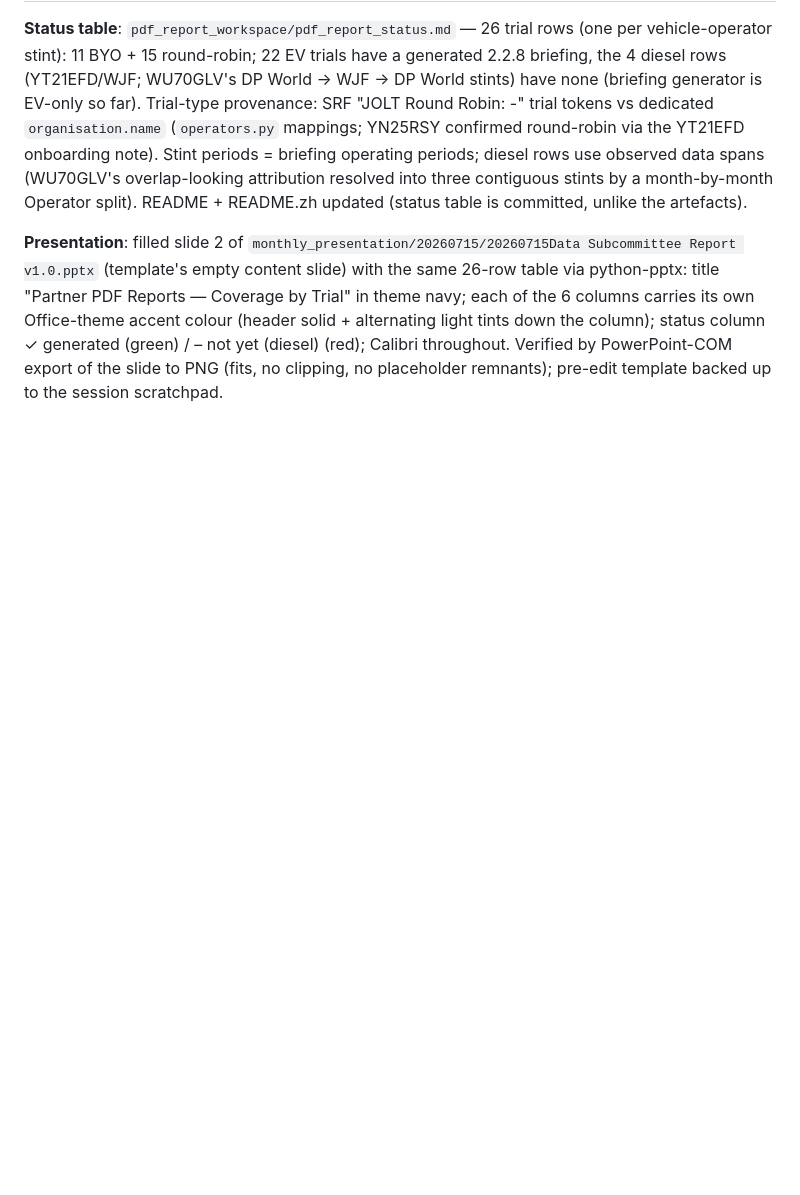
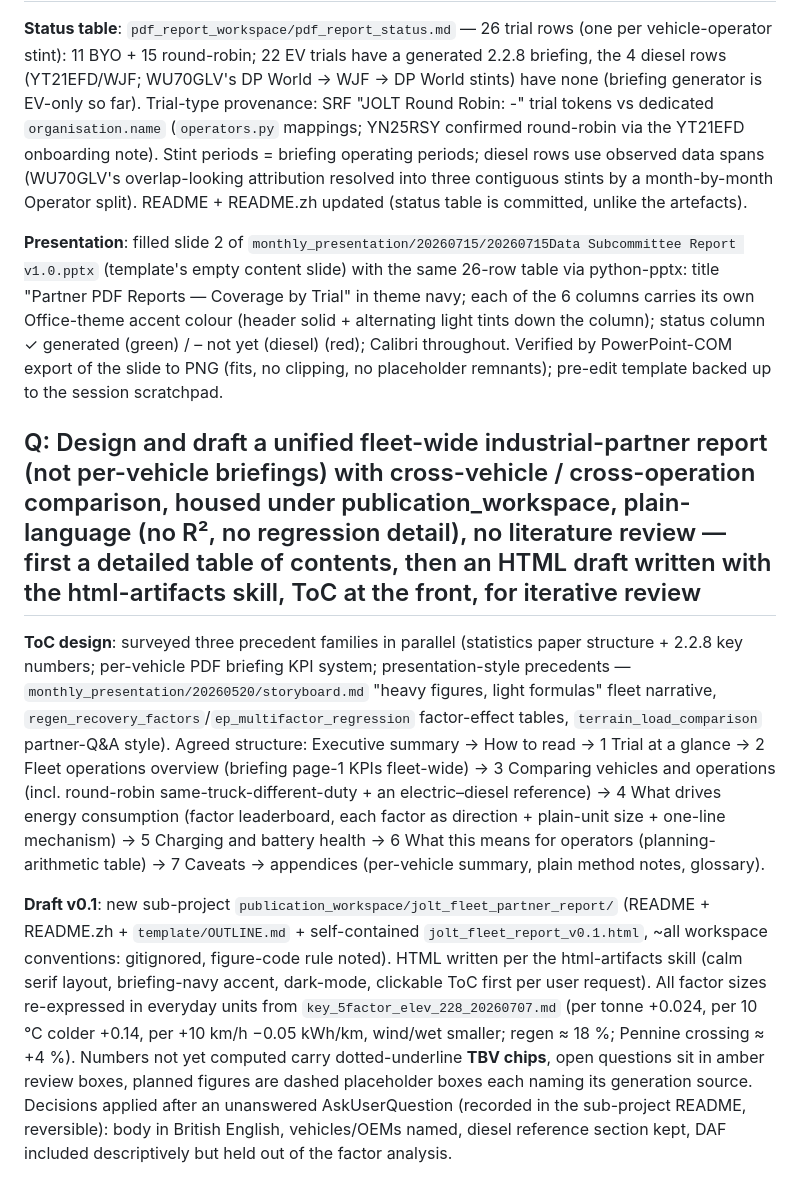
Before and after one commit to Royhu1/jolt-ai-assistant, a Markdown page: changelogs/changelog_20260706_20260712.md, the part around the change. GitHub-like rendering; blank space fills up the shorter version.

Commit message:
docs(changelog): record fleet partner report ToC design + HTML draft v0.1
Co-Authored-By: Claude Fable 5 <noreply@anthropic.com>

```diff
--- a/changelogs/changelog_20260706_20260712.md
+++ b/changelogs/changelog_20260706_20260712.md
@@ -559,3 +559,30 @@ colour (header solid + alternating light tints down the column); status column
 (green) / – not yet (diesel) (red); Calibri throughout. Verified by PowerPoint-COM export of
 the slide to PNG (fits, no clipping, no placeholder remnants); pre-edit template backed up to
 the session scratchpad.
+
+## Q: Design and draft a unified fleet-wide industrial-partner report (not per-vehicle briefings) with cross-vehicle / cross-operation comparison, housed under publication_workspace, plain-language (no R², no regression detail), no literature review — first a detailed table of contents, then an HTML draft written with the html-artifacts skill, ToC at the front, for iterative review
+
+**ToC design**: surveyed three precedent families in parallel (statistics paper structure +
+2.2.8 key numbers; per-vehicle PDF briefing KPI system; presentation-style precedents —
+`monthly_presentation/20260520/storyboard.md` "heavy figures, light formulas" fleet narrative,
+`regen_recovery_factors`/`ep_multifactor_regression` factor-effect tables,
+`terrain_load_comparison` partner-Q&A style). Agreed structure: Executive summary → How to
+read → 1 Trial at a glance → 2 Fleet operations overview (briefing page-1 KPIs fleet-wide) →
+3 Comparing vehicles and operations (incl. round-robin same-truck-different-duty + an
+electric–diesel reference) → 4 What drives energy consumption (factor leaderboard, each factor
+as direction + plain-unit size + one-line mechanism) → 5 Charging and battery health →
+6 What this means for operators (planning-arithmetic table) → 7 Caveats → appendices
+(per-vehicle summary, plain method notes, glossary).
+
+**Draft v0.1**: new sub-project `publication_workspace/jolt_fleet_partner_report/`
+(README + README.zh + `template/OUTLINE.md` + self-contained
+`jolt_fleet_report_v0.1.html`, ~all workspace conventions: gitignored, figure-code rule
+noted). HTML written per the html-artifacts skill (calm serif layout, briefing-navy accent,
+dark-mode, clickable ToC first per user request). All factor sizes re-expressed in everyday
+units from `key_5factor_elev_228_20260707.md` (per tonne +0.024, per 10 °C colder +0.14,
+per +10 km/h −0.05 kWh/km, wind/wet smaller; regen ≈ 18 %; Pennine crossing ≈ +4 %). Numbers
+not yet computed carry dotted-underline **TBV chips**, open questions sit in amber review
+boxes, planned figures are dashed placeholder boxes each naming its generation source.
+Decisions applied after an unanswered AskUserQuestion (recorded in the sub-project README,
+reversible): body in British English, vehicles/OEMs named, diesel reference section kept,
+DAF included descriptively but held out of the factor analysis.
```
